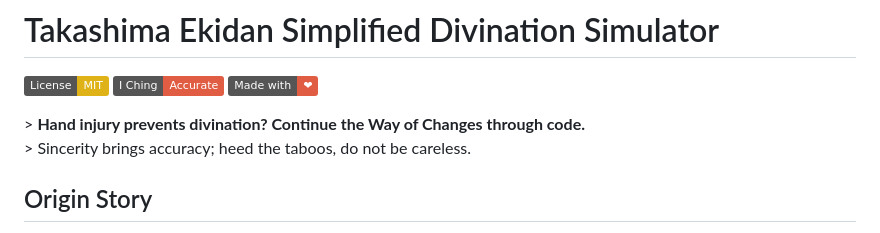
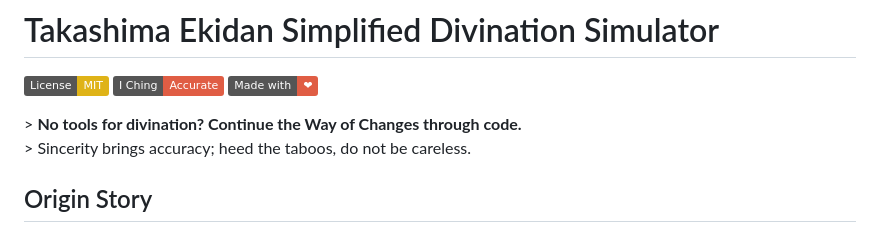
Before and after one commit to freeyeahman-ai/-, a Markdown page: README.en.md, the part around the change. Rendered like a GitHub page; badges without logos.

```diff
--- a/README.en.md
+++ b/README.en.md
@@ -6,7 +6,7 @@
 [![Static Badge](https://img.shields.io/badge/I%20Ching-Accurate-red)](.)
 [![Made with Love](https://img.shields.io/badge/Made%20with-%E2%9D%A4-red)](.)
 
-&gt; **Hand injury prevents divination? Continue the Way of Changes through code.**
+&gt; **No tools for divination? Continue the Way of Changes through code.**
 &gt; Sincerity brings accuracy; heed the taboos, do not be careless.
 
 ## Origin Story
```
